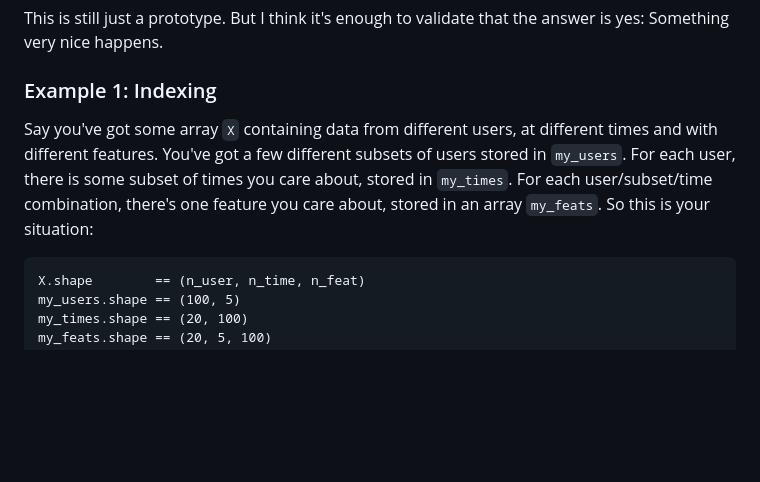
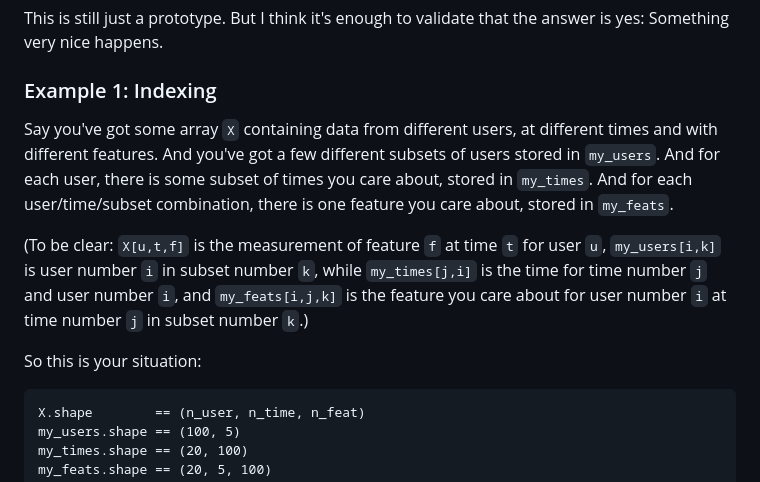
Before and after one commit to justindomke/numbat, a Markdown page: README.md, the part around the change. Drawn GitHub-style; blank space fills up the shorter version.

Commit message:
description

````diff
--- a/README.md
+++ b/README.md
@@ -79,7 +79,11 @@ This is still just a prototype. But I think it's enough to validate that the ans
 
 ### Example 1: Indexing
 
-Say you've got some array `X` containing data from different users, at different times and with different features. You've got a few different subsets of users stored in `my_users`. For each user, there is some subset of times you care about, stored in `my_times`. For each user/subset/time combination, there's one feature you care about, stored in an array `my_feats`. So this is your situation:
+Say you've got some array `X` containing data from different users, at different times and with different features. And you've got a few different subsets of users stored in `my_users`. And for each user, there is some subset of times you care about, stored in `my_times`. And for each user/time/subset combination, there is one feature you care about, stored in `my_feats`.
+
+(To be clear: `X[u,t,f]` is the measurement of feature `f` at time `t` for user `u`, `my_users[i,k]` is user number `i` in subset number `k`, while `my_times[j,i]` is the time for time number `j` and user number `i`, and `my_feats[i,j,k]` is the feature you care about for user number `i` at time number `j` in subset number `k`.)
+
+So this is your situation:
 
 ```
 X.shape        == (n_user, n_time, n_feat)
````
